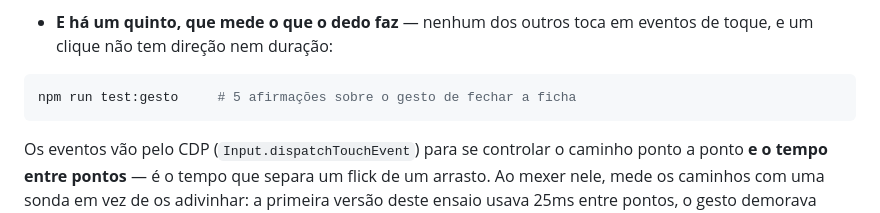
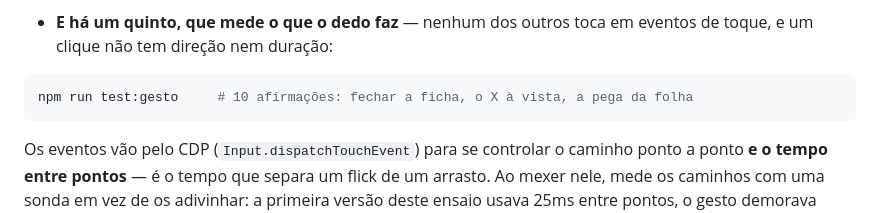
Before and after one commit to pedromouzinho/FoodboxdV2-APP, a Markdown page: CONTEXT.md, the part around the change. GitHub-like rendering.

Commit message:
CONTEXT: a contagem do test:gesto que a Fase 5 deixou para trás
Co-Authored-By: Claude Fable 5 <noreply@anthropic.com>

````diff
--- a/CONTEXT.md
+++ b/CONTEXT.md
@@ -415,7 +415,7 @@ npm run preview        # telemóvel e ecrã grande, claro e escuro
   eventos de toque, e um clique não tem direção nem duração:
 
 ```bash
-npm run test:gesto     # 5 afirmações sobre o gesto de fechar a ficha
+npm run test:gesto     # 10 afirmações: fechar a ficha, o X à vista, a pega da folha
 ```
 
   Os eventos vão pelo CDP (`Input.dispatchTouchEvent`) para se controlar o
````
